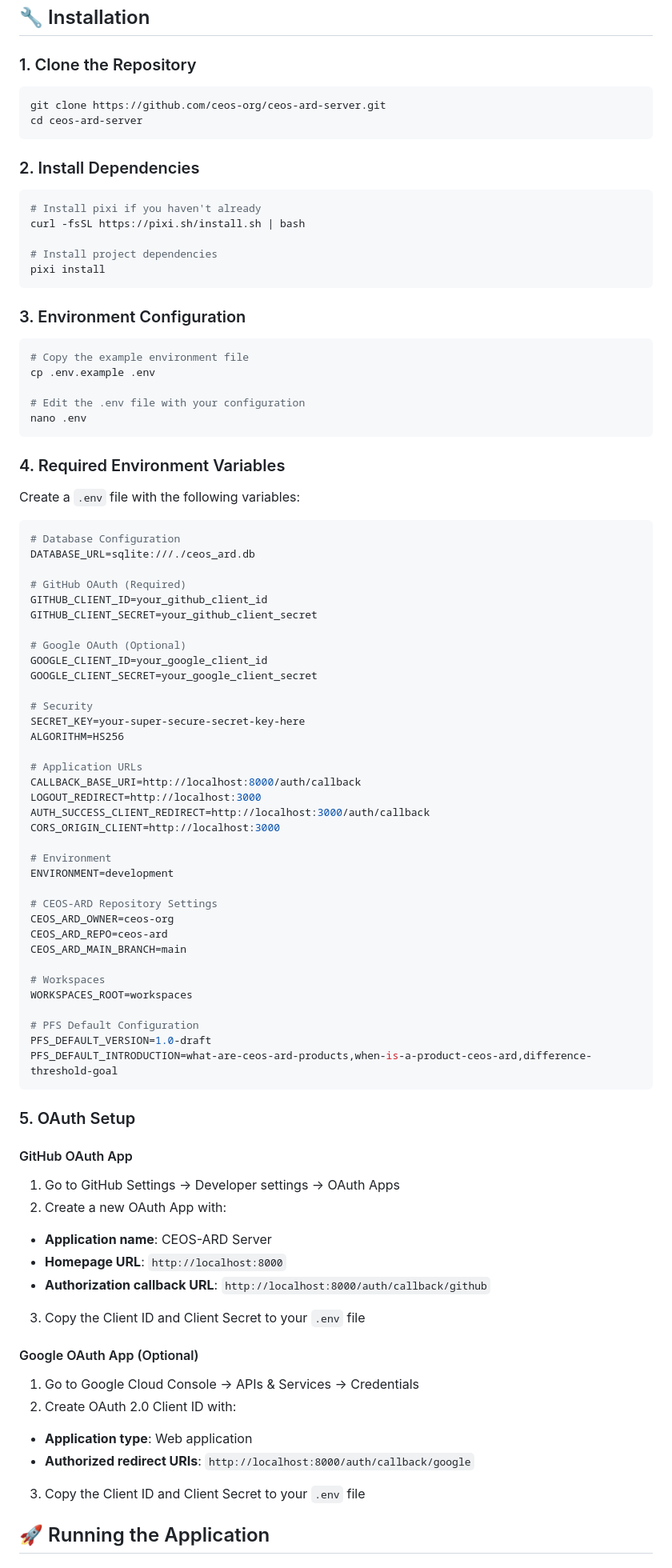
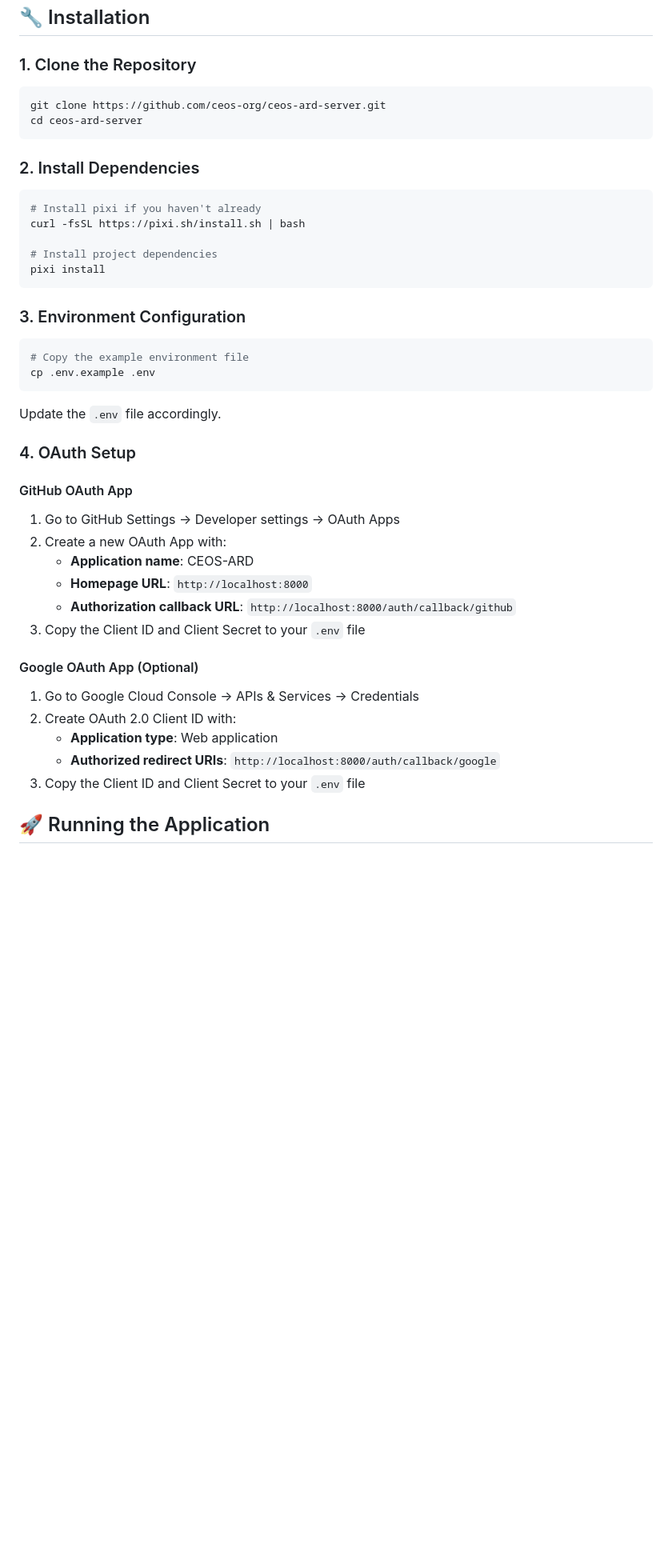
Before and after one commit to moregeo-it/ceos-ard-server, a Markdown page: README.md, the part around one of its changes. Shown at 80% size. Rendered like a GitHub page; blank space fills up the shorter version.

````diff
--- a/README.md
+++ b/README.md
@@ -60,12 +66,14 @@ A FastAPI-based server application for managing CEOS-ARD (Committee on Earth Obs
 ## 🔧 Installation
 
 ### 1. Clone the Repository
+
 ```bash
 git clone https://github.com/ceos-org/ceos-ard-server.git
 cd ceos-ard-server
 ```
 
 ### 2. Install Dependencies
+
 ```bash
 # Install pixi if you haven't already
 curl -fsSL https://pixi.sh/install.sh | bash
@@ -75,71 +83,31 @@ pixi install
 ```
 
 ### 3. Environment Configuration
+
 ```bash
 # Copy the example environment file
 cp .env.example .env
-
-# Edit the .env file with your configuration
-nano .env
 ```
 
-### 4. Required Environment Variables
+Update the `.env` file accordingly.
 
-Create a `.env` file with the following variables:
-
-```bash
-# Database Configuration
-DATABASE_URL=sqlite:///./ceos_ard.db
-
-# GitHub OAuth (Required)
-GITHUB_CLIENT_ID=your_github_client_id
-GITHUB_CLIENT_SECRET=your_github_client_secret
-
-# Google OAuth (Optional)
-GOOGLE_CLIENT_ID=your_google_client_id
-GOOGLE_CLIENT_SECRET=your_google_client_secret
-
-# Security
-SECRET_KEY=your-super-secure-secret-key-here
-ALGORITHM=HS256
-
-# Application URLs
-CALLBACK_BASE_URI=http://localhost:8000/auth/callback
-LOGOUT_REDIRECT=http://localhost:3000
-AUTH_SUCCESS_CLIENT_REDIRECT=http://localhost:3000/auth/callback
-CORS_ORIGIN_CLIENT=http://localhost:3000
-
-# Environment
-ENVIRONMENT=development
-
-# CEOS-ARD Repository Settings
-CEOS_ARD_OWNER=ceos-org
-CEOS_ARD_REPO=ceos-ard
-CEOS_ARD_MAIN_BRANCH=main
-
-# Workspaces
-WORKSPACES_ROOT=workspaces
-
-# PFS Default Configuration
-PFS_DEFAULT_VERSION=1.0-draft
-PFS_DEFAULT_INTRODUCTION=what-are-ceos-ard-products,when-is-a-product-ceos-ard,difference-threshold-goal
-```
-
-### 5. OAuth Setup
+### 4. OAuth Setup
 
 #### GitHub OAuth App
+
 1. Go to GitHub Settings → Developer settings → OAuth Apps
 2. Create a new OAuth App with:
-  - **Application name**: CEOS-ARD Server
-  - **Homepage URL**: `http://localhost:8000`
-  - **Authorization callback URL**: `http://localhost:8000/auth/callback/github`
+   - **Application name**: CEOS-ARD
+   - **Homepage URL**: `http://localhost:8000`
+   - **Authorization callback URL**: `http://localhost:8000/auth/callback/github`
 3. Copy the Client ID and Client Secret to your `.env` file
 
 #### Google OAuth App (Optional)
+
 1. Go to Google Cloud Console → APIs & Services → Credentials
 2. Create OAuth 2.0 Client ID with:
-  - **Application type**: Web application
-  - **Authorized redirect URIs**: `http://localhost:8000/auth/callback/google`
+   - **Application type**: Web application
+   - **Authorized redirect URIs**: `http://localhost:8000/auth/callback/google`
 3. Copy the Client ID and Client Secret to your `.env` file
 
 ## 🚀 Running the Application
````
Also changed, not shown: other parts of README.md (+26 -4 lines).
